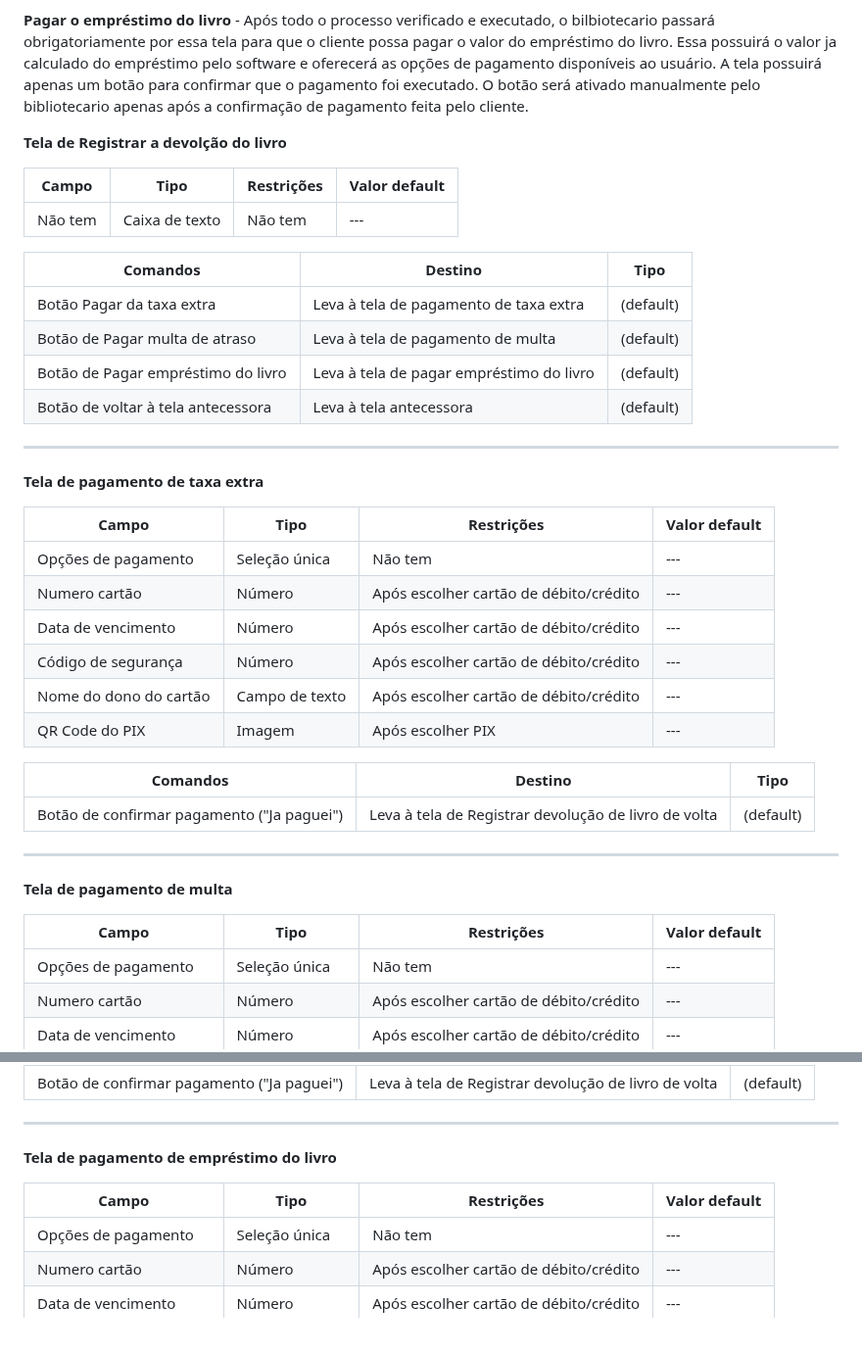
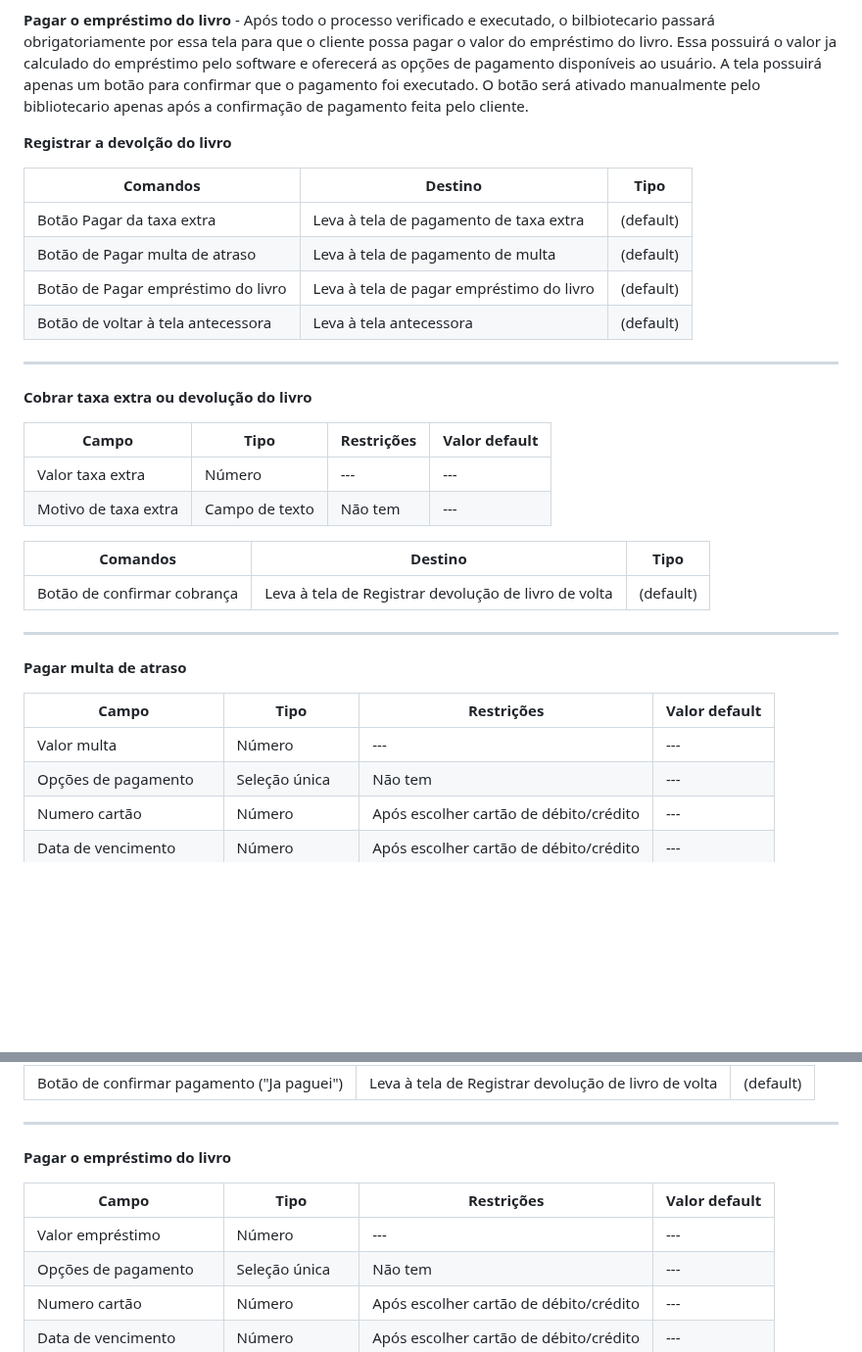
Before and after one commit to arthurcuri/webook-tis2, a Markdown page: docs/processo-2-nome-do-processo.md, 2 parts joined by grey strips. Shown at 98% size. GitHub-like rendering; blank space fills up the shorter version.

```diff
--- a/docs/processo-2-nome-do-processo.md
+++ b/docs/processo-2-nome-do-processo.md
@@ -15,11 +15,7 @@
 
 
 
-**Tela de Registrar a devolção do livro**
-
-| **Campo**       | **Tipo**         | **Restrições** | **Valor default** |
-| ---             | ---              | ---            | ---               |
-| Não tem |Caixa de texto |     Não tem           |      ---             |
+**Registrar a devolção do livro**
 
 
 | **Comandos**         |  **Destino**                   | **Tipo** |
@@ -31,28 +27,26 @@
 
 ___________________________________________________________________________________________________________________________________
 
-**Tela de pagamento de taxa extra**
+**Cobrar taxa extra ou devolução do livro**
 
 | **Campo**       | **Tipo**         | **Restrições** | **Valor default** |
 | ---             | ---              | ---            | ---               |
-| Opções de pagamento | Seleção única  |         Não tem      |            ---   |
-| Numero cartão | Número |  Após escolher cartão de débito/crédito   |         ---   |
-| Data de vencimento | Número |  Após escolher cartão de débito/crédito   |         ---   |
-| Código de segurança | Número |  Após escolher cartão de débito/crédito   |         ---   |
-| Nome do dono do cartão | Campo de texto |  Após escolher cartão de débito/crédito   |         ---   |
-| QR Code do PIX | Imagem |  Após escolher PIX   |         ---   |
+| Valor taxa extra  | Número       | ---            | ---               |
+| Motivo de taxa extra | Campo de texto  |    Não tem      |            ---   |
+
 
 
 | **Comandos**         |  **Destino**                   | **Tipo**          |
 | ---                  | ---                            | ---               |
-| Botão de confirmar pagamento ("Ja paguei")| Leva à tela de Registrar devolução de livro de volta | (default) |
+| Botão de confirmar cobrança | Leva à tela de Registrar devolução de livro de volta | (default) |
 
 ___________________________________________________________________________________________________________________________________
 
-**Tela de pagamento de multa**
+**Pagar multa de atraso**
 
 | **Campo**       | **Tipo**         | **Restrições** | **Valor default** |
 | ---             | ---              | ---            | ---               |
+| Valor multa     | Número          | ---            | ---               |
 | Opções de pagamento | Seleção única  |         Não tem      |            ---   |
 | Numero cartão | Número |  Após escolher cartão de débito/crédito   |         ---   |
 | Data de vencimento | Número |  Após escolher cartão de débito/crédito   |         ---   |
@@ -66,10 +60,11 @@ ________________________________________________________________________________
 
 ___________________________________________________________________________________________________________________________________
 
-**Tela de pagamento de empréstimo do livro**
+**Pagar o empréstimo do livro**
 
 | **Campo**       | **Tipo**         | **Restrições** | **Valor default** |
 | ---             | ---              | ---            | ---               |
+| Valor empréstimo      | Número        | ---            | ---               |
 | Opções de pagamento | Seleção única  |         Não tem      |            ---   |
 | Numero cartão | Número |  Após escolher cartão de débito/crédito   |         ---   |
 | Data de vencimento | Número |  Após escolher cartão de débito/crédito   |         ---   |
```
